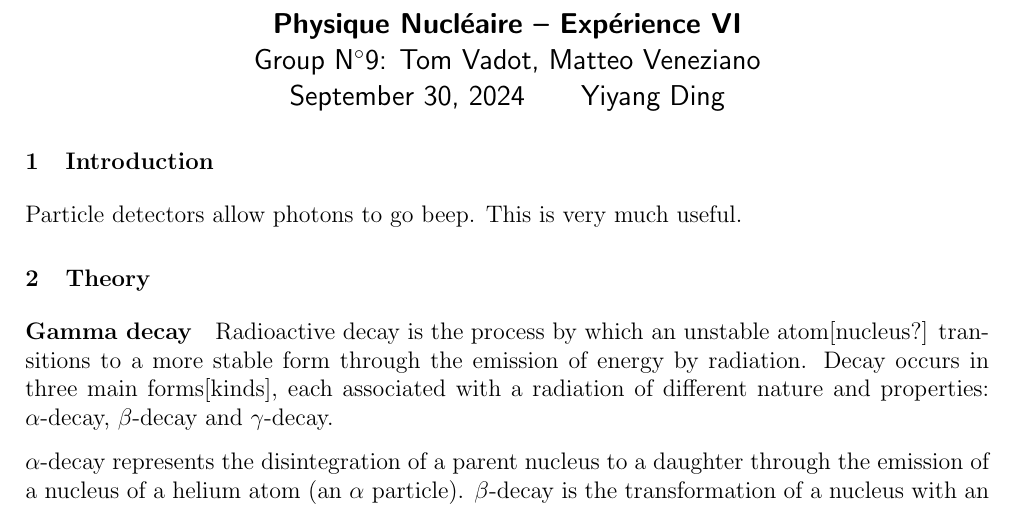
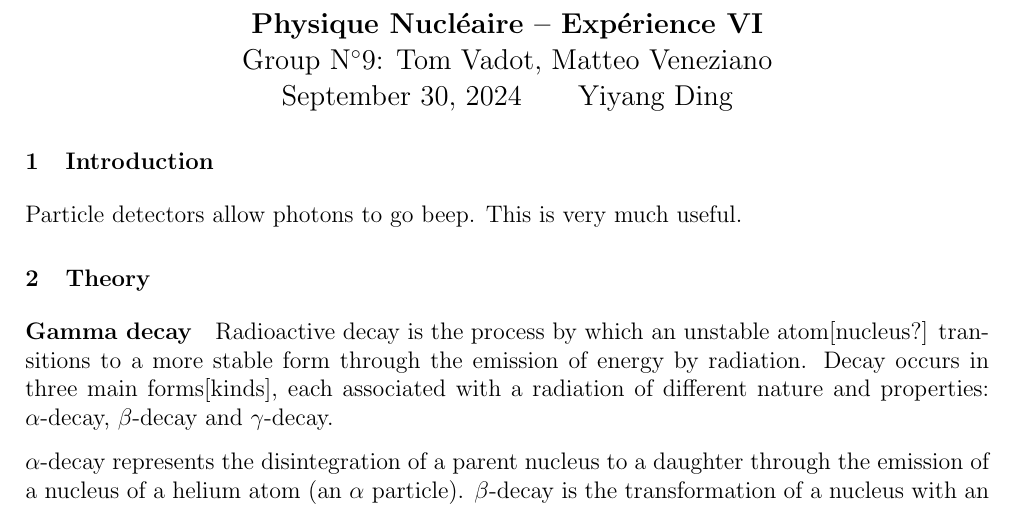
Before and after one commit to TomVdt/TPIII, a LaTeX document (01-physique-nucleaire-VI/rapport.tex, which reads 01-physique-nucleaire-VI/config/commands.tex): part of page 1 of 6, cut so that both start at the same text. Compiled offline with pdfLaTeX.

Commit message:
remove cringe

```diff
--- a/01-physique-nucleaire-VI/config/commands.tex
+++ b/01-physique-nucleaire-VI/config/commands.tex
@@ -23,9 +23,9 @@
 
 \newcommand{\couille}[4]{
 	\begin{center}
-		\large\textbf{\sffamily #1}\\%
-		\large\sffamily Group N$^\circ$#2: #3\\%
-		\large\sffamily \today\qquad #4\\%
+		\large\textbf{#1}\\%
+		\large Group N$^\circ$#2: #3\\%
+		\large \today\qquad #4\\%
 	\end{center}
 }
 
```
Also changed, not shown: 01-physique-nucleaire-VI/rapport.tex (+1 -0 lines).
